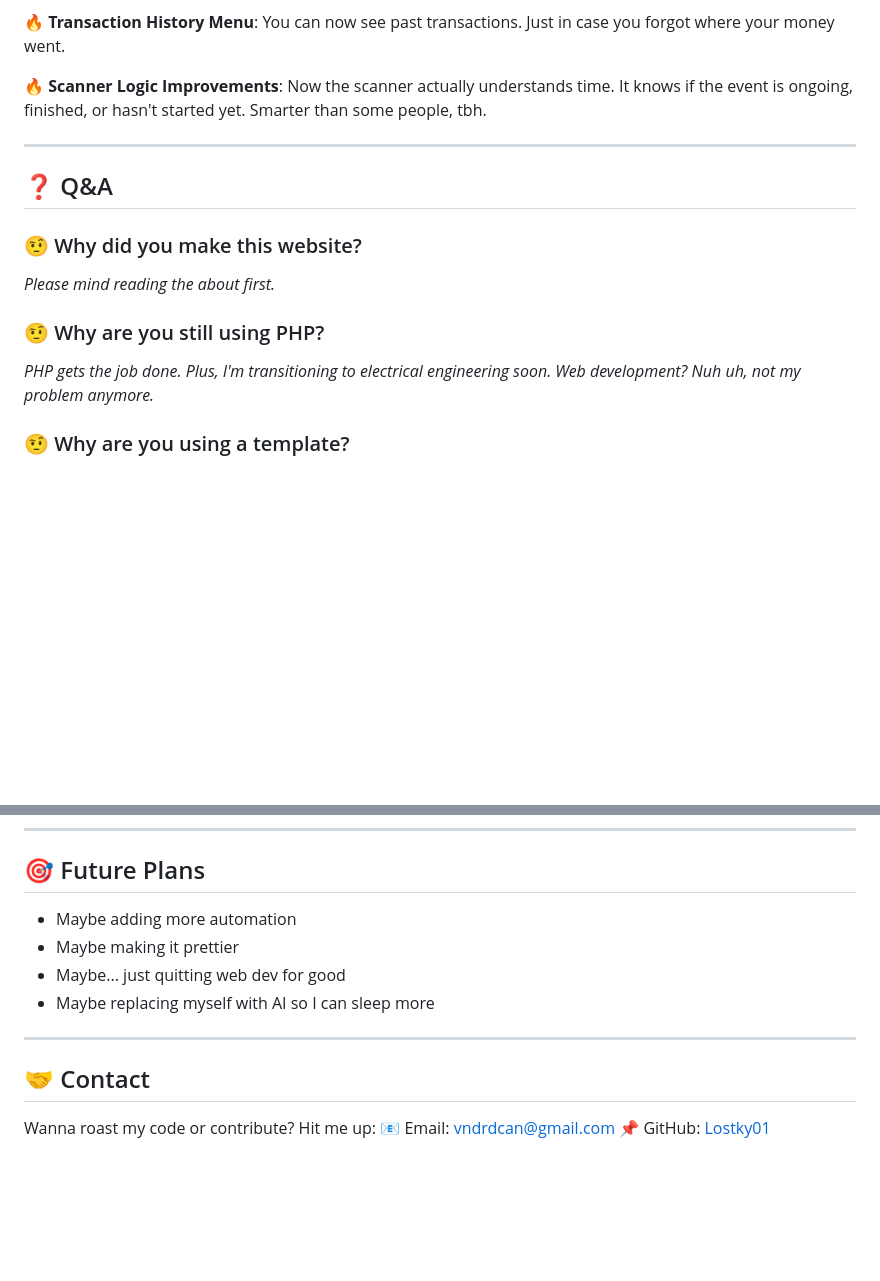
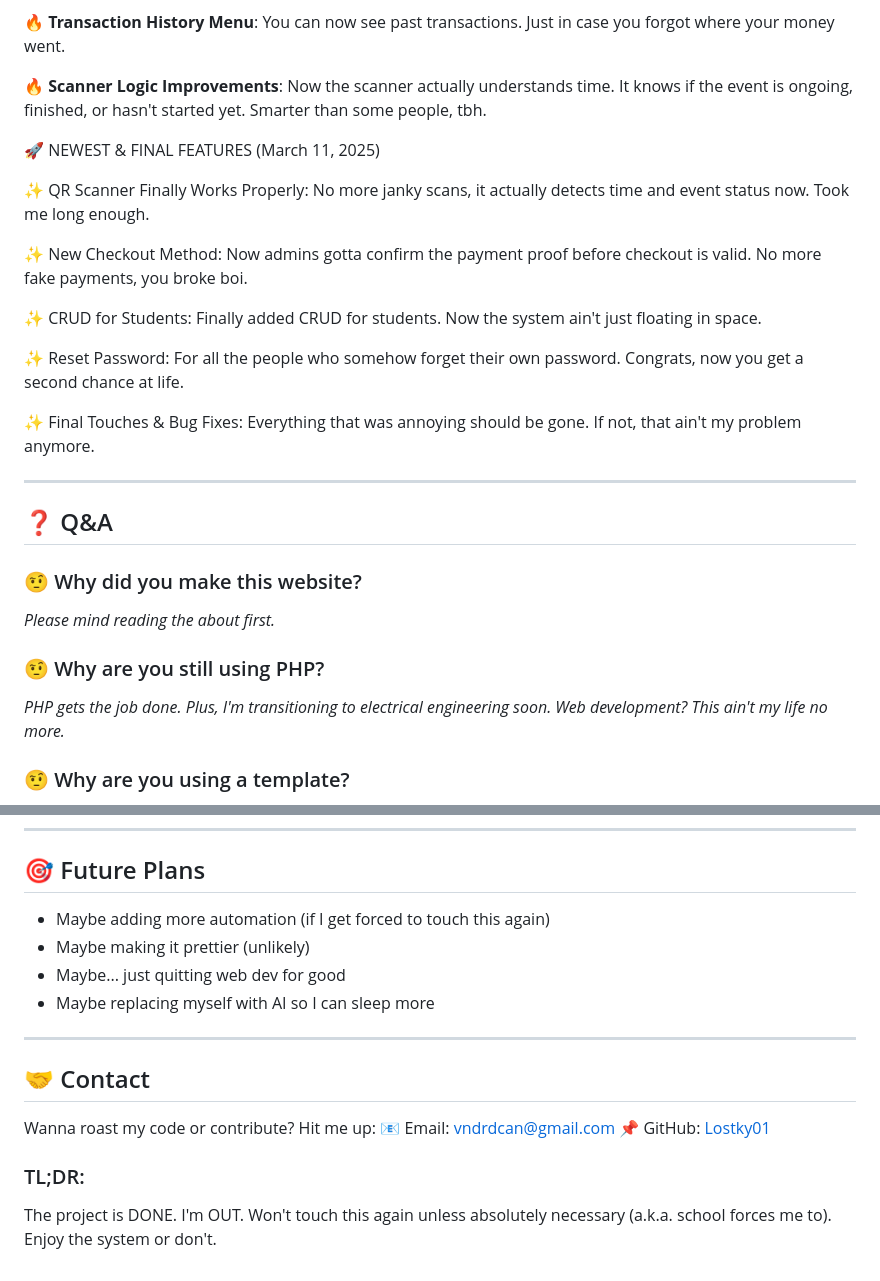
Before and after one commit to Lostky01/evToenTickets, a Markdown page: README.md, 2 parts joined by grey strips. Drawn GitHub-style; blank space fills up the shorter version.

```diff
--- a/README.md
+++ b/README.md
@@ -14,6 +14,18 @@
 
 🔥 **Scanner Logic Improvements**: Now the scanner actually understands time. It knows if the event is ongoing, finished, or hasn't started yet. Smarter than some people, tbh.
 
+🚀 NEWEST & FINAL FEATURES (March 11, 2025)
+
+✨ QR Scanner Finally Works Properly: No more janky scans, it actually detects time and event status now. Took me long enough.
+
+✨ New Checkout Method: Now admins gotta confirm the payment proof before checkout is valid. No more fake payments, you broke boi.
+
+✨ CRUD for Students: Finally added CRUD for students. Now the system ain't just floating in space.
+
+✨ Reset Password: For all the people who somehow forget their own password. Congrats, now you get a second chance at life.
+
+✨ Final Touches & Bug Fixes: Everything that was annoying should be gone. If not, that ain't my problem anymore.
+
 ---
 
 ## ❓ Q&A
@@ -22,7 +34,7 @@
 <i style="color: cyan;">Please mind reading the about first.</i>
 
 ### 🤨 Why are you still using PHP?
-<i style="color: red;"> PHP gets the job done. Plus, I'm transitioning to electrical engineering soon. Web development? Nuh uh, not my problem anymore.</i>
+<i style="color: red;"> PHP gets the job done. Plus, I'm transitioning to electrical engineering soon. Web development? This ain't my life no more.</i>
 
 ### 🤨 Why are you using a template?
 <i style="color: green;">Hell no, I'm not wasting my time crafting CSS from scratch. You want a pretty site or a hot mess? Time's ticking, and I'm not getting paid for this. Deal with it.</i>
@@ -104,8 +116,8 @@
 
 ## 🎯 Future Plans
 
-- Maybe adding more automation
-- Maybe making it prettier
+- Maybe adding more automation (if I get forced to touch this again)
+- Maybe making it prettier (unlikely)
 - Maybe... just quitting web dev for good
 - Maybe replacing myself with AI so I can sleep more
 
@@ -116,3 +128,7 @@
 Wanna roast my code or contribute? Hit me up:
 📧 Email: vndrdcan@gmail.com
 📌 GitHub: [Lostky01](https://github.com/Lostky01/evToenTickets)
+
+### TL;DR:
+
+<p style="font-weight:bold">The project is DONE. I'm OUT. Won't touch this again unless absolutely necessary (a.k.a. school forces me to). Enjoy the system or don't.</p>
```
